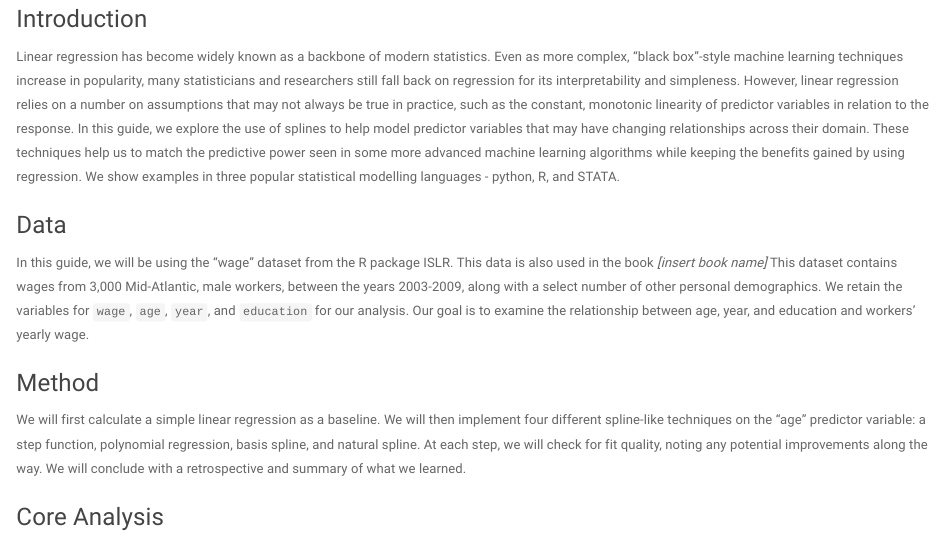
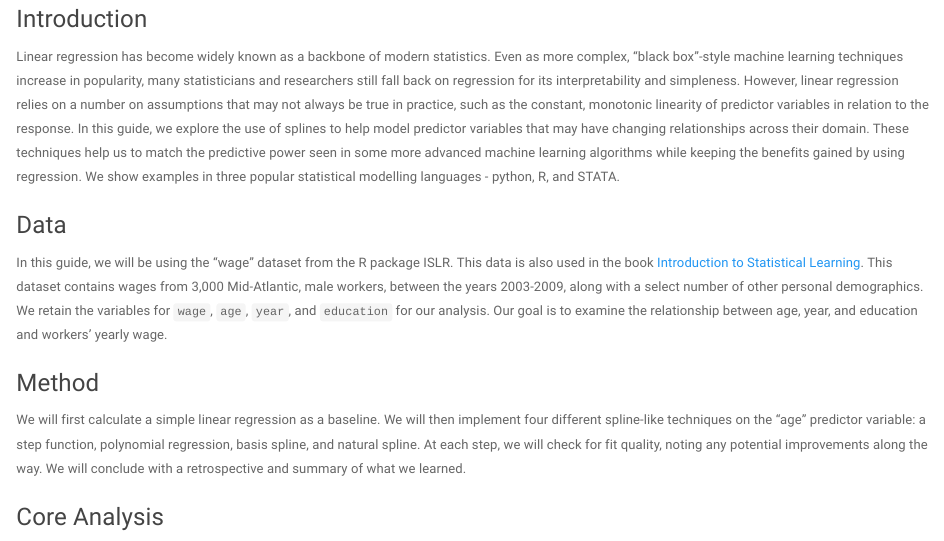
Before and after one commit to skorsu/Stats506_Project, an R Markdown document (Group 6.Rmd): the page in a window 1100 px wide, from 560 px down. Rendered offline with R 4.5, knitr and Pandoc, with nearby package versions.

Commit message:
Correction to hyperlink

```diff
--- a/Group 6.Rmd
+++ b/Group 6.Rmd
@@ -31,7 +31,7 @@ library(foreign)
 Linear regression has become widely known as a backbone of modern statistics. Even as more complex, "black box"-style machine learning techniques increase in popularity, many statisticians and researchers still fall back on regression for its interpretability and simpleness. However, linear regression relies on a number on assumptions that may not always be true in practice, such as the constant, monotonic linearity of predictor variables in relation to the response. In this guide, we explore the use of splines to help model predictor variables that may have changing relationships across their domain. These techniques help us to match the predictive power seen in some more advanced machine learning algorithms while keeping the benefits gained by using regression. We show examples in three popular statistical modelling languages - python, R, and STATA.
 
 ### Data
-In this guide, we will be using the "wage" dataset from the R package ISLR. This data is also used in the book *[insert book name]* This dataset contains wages from 3,000 Mid-Atlantic, male workers, between the years 2003-2009, along with a select number of other personal demographics. We retain the variables for `wage`, `age`, `year`, and `education` for our analysis. Our goal is to examine the relationship between age, year, and education and workers' yearly wage.
+In this guide, we will be using the "wage" dataset from the R package ISLR. This data is also used in the book [Introduction to Statistical Learning](http://faculty.marshall.usc.edu/gareth-james/ISL/). This dataset contains wages from 3,000 Mid-Atlantic, male workers, between the years 2003-2009, along with a select number of other personal demographics. We retain the variables for `wage`, `age`, `year`, and `education` for our analysis. Our goal is to examine the relationship between age, year, and education and workers' yearly wage.
 
 ### Method
 We will first calculate a simple linear regression as a baseline. We will then implement four different spline-like techniques on the "age" predictor variable: a step function, polynomial regression, basis spline, and natural spline. At each step, we will check for fit quality, noting any potential improvements along the way. We will conclude with a retrospective and summary of what we learned.
```
